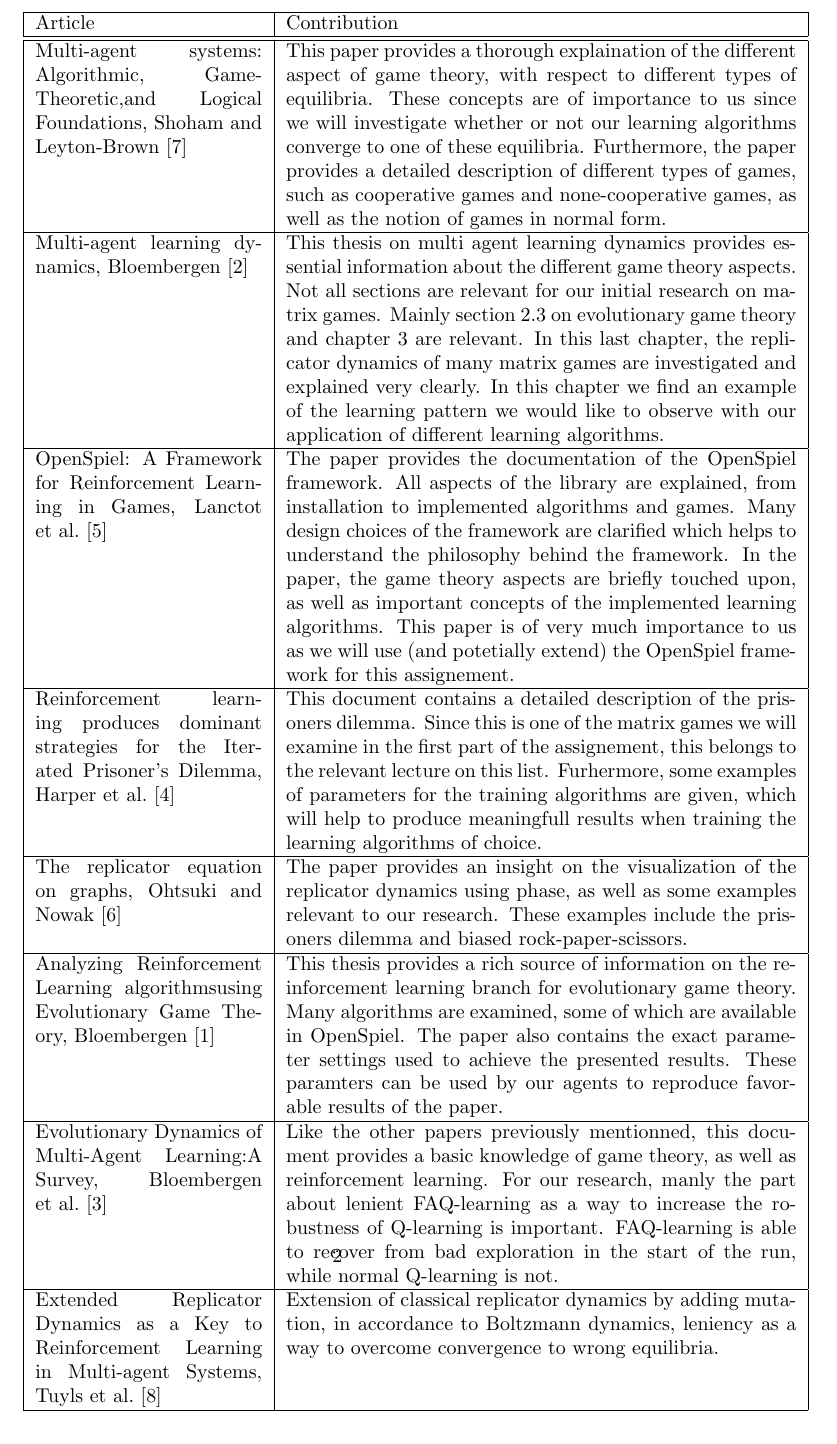
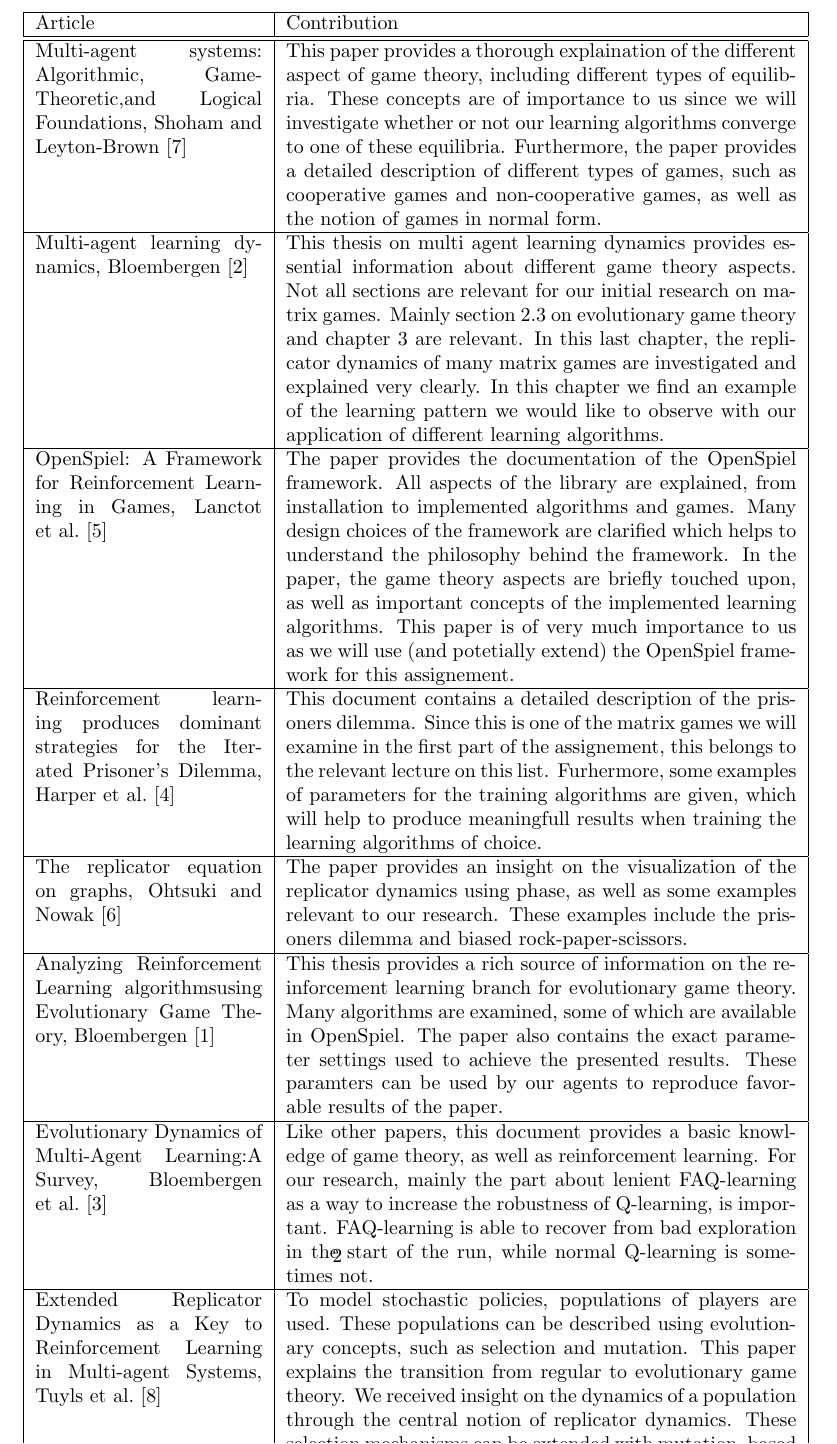
Before and after one commit to QuintenBruynseraede/MLProject, a LaTeX document (part1/Report/report.tex): part of page 2 of 3, cut so that both start at the same text. Compiled offline with pdfLaTeX.

Commit message:
Literature Review aangevuld

```diff
--- a/part1/Report/report.tex
+++ b/part1/Report/report.tex
@@ -26,9 +26,9 @@
 Article & Contribution \\
 \hline
 \hline
-Multi-agent systems: Algorithmic, Game-Theoretic,and Logical Foundations, \citet{mas} & This paper provides a thorough explaination of the different aspect of game theory, with respect to different types of equilibria. These concepts are of importance to us since we will investigate whether or not our learning algorithms converge to one of these equilibria. Furthermore, the paper provides a detailed description of different types of games, such as cooperative games and none-cooperative games, as well as the notion of games in normal form.   \\
+Multi-agent systems: Algorithmic, Game-Theoretic,and Logical Foundations, \citet{mas} & This paper provides a thorough explaination of the different aspect of game theory, including different types of equilibria. These concepts are of importance to us since we will investigate whether or not our learning algorithms converge to one of these equilibria. Furthermore, the paper provides a detailed description of different types of games, such as cooperative games and non-cooperative games, as well as the notion of games in normal form.   \\
 \hline
-Multi-agent learning dynamics, \citet{phdthesis} &  This thesis on multi agent learning dynamics provides essential information about the different game theory aspects. Not all sections are relevant for our initial research on matrix games. Mainly section 2.3 on evolutionary game theory and chapter 3 are relevant. In this last chapter, the replicator dynamics of many matrix games are investigated and explained very clearly. In this chapter we find an example of the learning pattern we would like to observe with our application of different learning algorithms.   \\
+Multi-agent learning dynamics, \citet{phdthesis} &  This thesis on multi agent learning dynamics provides essential information about different game theory aspects. Not all sections are relevant for our initial research on matrix games. Mainly section 2.3 on evolutionary game theory and chapter 3 are relevant. In this last chapter, the replicator dynamics of many matrix games are investigated and explained very clearly. In this chapter we find an example of the learning pattern we would like to observe with our application of different learning algorithms.   \\
 \hline
 OpenSpiel: A Framework for Reinforcement Learning in Games, \citet{lanctot2019openspiel} & The paper provides the documentation of the OpenSpiel framework. All aspects of the library are explained, from installation to implemented algorithms and games. Many design choices of the framework are clarified which helps to understand the philosophy behind the framework. In the paper, the game theory aspects are briefly touched upon, as well as important concepts of the implemented learning algorithms. This paper is of very much importance to us as we will use (and potetially extend) the OpenSpiel framework for this assignement. \\
 \hline
@@ -39,9 +39,9 @@
 \hline
 Analyzing Reinforcement Learning algorithmsusing Evolutionary Game Theory, \citet{bloembergenmaster} & This thesis provides a rich source of information on the reinforcement learning branch for evolutionary game theory. Many algorithms are examined, some of which are available in OpenSpiel. The paper also contains the exact parameter settings used to achieve the presented results. These paramters can be used by our agents to reproduce favorable results of the paper. \\
 \hline
-Evolutionary Dynamics of Multi-Agent Learning:A Survey, \citet{evoldynamics} & Like the other papers previously mentionned, this document provides a basic knowledge of game theory, as well as reinforcement learning. For our research, manly the part about lenient FAQ-learning as a way to increase the robustness of Q-learning is important. FAQ-learning is able to recover from bad exploration in the start of the run, while normal Q-learning is not. \\
+Evolutionary Dynamics of Multi-Agent Learning:A Survey, \citet{evoldynamics} & Like other papers, this document provides a basic knowledge of game theory, as well as reinforcement learning. For our research, mainly the part about lenient FAQ-learning as a way to increase the robustness of Q-learning, is important. FAQ-learning is able to recover from bad exploration in the start of the run, while normal Q-learning is sometimes not. \\
 \hline
-Extended Replicator Dynamics as a Key to Reinforcement Learning in Multi-agent Systems, \citet{extrepl} & Extension of classical replicator dynamics by adding mutation, in accordance to Boltzmann dynamics, leniency as a way to overcome convergence to wrong equilibria.
+Extended Replicator Dynamics as a Key to Reinforcement Learning in Multi-agent Systems, \citet{extrepl} & To model stochastic policies, populations of players are used. These populations can be described using evolutionary concepts, such as selection and mutation. This paper explains the transition from regular to evolutionary game theory. We received insight on the dynamics of a population through the central notion of replicator dynamics. These selection mechanisms can be extended with mutation, based on the Boltzmann mechanism. To overcome converge to suboptimal equilibria, lenience towards mistakes is introduced in this paper.
 \\ \hline
 \end{tabular}
 
```
Also changed, not shown: part1/Report/report.pdf.
